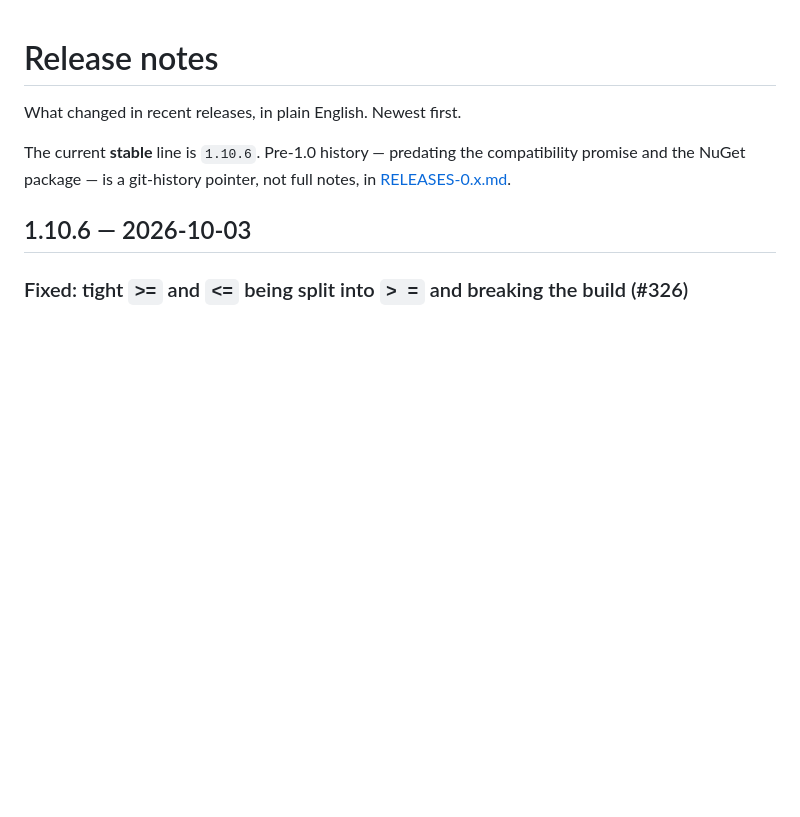
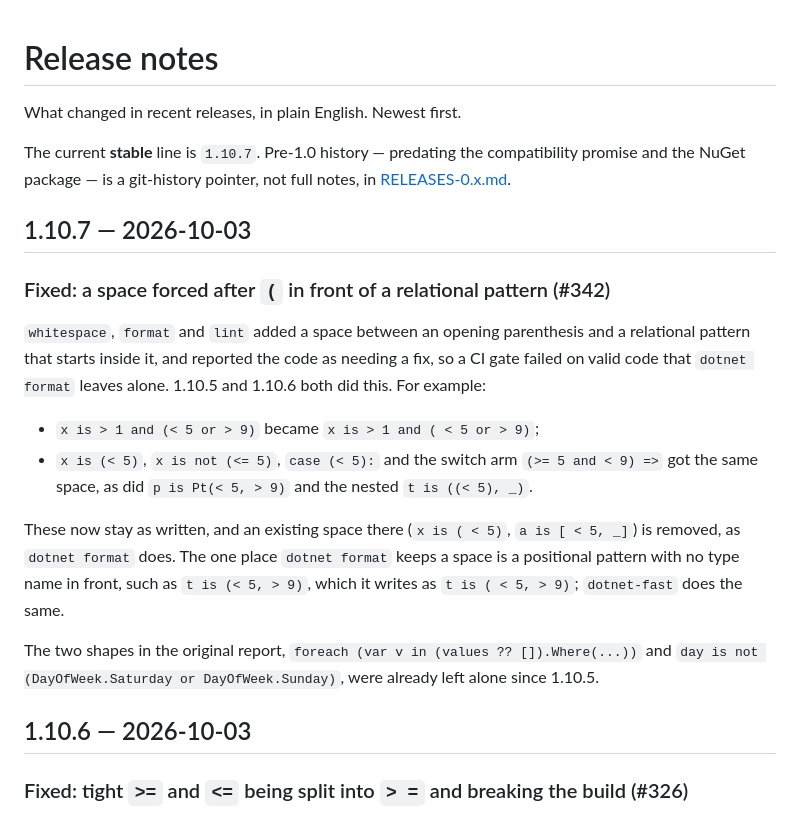
Before and after one commit to RDalziel/dotnet-fast, a Markdown page: RELEASES.md, the part around the change. Drawn GitHub-style; blank space fills up the shorter version.

Commit message:
docs: v1.10.7
## 1.10.7 — 2026-10-03

### Fixed: a space forced after `(` in front of a relational pattern (#342)

`whitespace`, `format` and `lint` added a space between an opening parenthesis and a relational
pattern that starts inside it, and reported the code as needing a fix, so a CI gate failed on valid
code that `dotnet format` leaves alone. 1.10.5 and 1.10.6 both did this. For example:

- `x is > 1 and (< 5 or > 9)` became `x is > 1 and ( < 5 or > 9)`;
- `x is (< 5)`, `x is not (<= 5)`, `case (< 5):` and the switch arm `(>= 5 and < 9) =>` got the
  same space, as did `p is Pt(< 5, > 9)` and the nested `t is ((< 5), _)`.

These now stay as written, and an existing space there (`x is ( < 5)`, `a is [ < 5, _]`) is removed,
as `dotnet format` does. The one place `dotnet format` keeps a space is a positional pattern with no
type name in front, such as `t is (< 5, > 9)`, which it writes as `t is ( < 5, > 9)`; `dotnet-fast`
does the same.

The two shapes in the original report, `foreach (var v in (values ?? []).Where(...))` and
`day is not (DayOfWeek.Saturday or DayOfWeek.Sunday)`, were already left alone since 1.10.5.

```diff
--- a/RELEASES.md
+++ b/RELEASES.md
@@ -2,9 +2,29 @@
 
 What changed in recent releases, in plain English. Newest first.
 
-The current **stable** line is `1.10.6`. Pre-1.0 history — predating the compatibility promise and the
+The current **stable** line is `1.10.7`. Pre-1.0 history — predating the compatibility promise and the
 NuGet package — is a git-history pointer, not full notes, in
 [RELEASES-0.x.md](RELEASES-0.x.md).
+
+## 1.10.7 — 2026-10-03
+
+### Fixed: a space forced after `(` in front of a relational pattern (#342)
+
+`whitespace`, `format` and `lint` added a space between an opening parenthesis and a relational
+pattern that starts inside it, and reported the code as needing a fix, so a CI gate failed on valid
+code that `dotnet format` leaves alone. 1.10.5 and 1.10.6 both did this. For example:
+
+- `x is > 1 and (< 5 or > 9)` became `x is > 1 and ( < 5 or > 9)`;
+- `x is (< 5)`, `x is not (<= 5)`, `case (< 5):` and the switch arm `(>= 5 and < 9) =>` got the
+  same space, as did `p is Pt(< 5, > 9)` and the nested `t is ((< 5), _)`.
+
+These now stay as written, and an existing space there (`x is ( < 5)`, `a is [ < 5, _]`) is removed,
+as `dotnet format` does. The one place `dotnet format` keeps a space is a positional pattern with no
+type name in front, such as `t is (< 5, > 9)`, which it writes as `t is ( < 5, > 9)`; `dotnet-fast`
+does the same.
+
+The two shapes in the original report, `foreach (var v in (values ?? []).Where(...))` and
+`day is not (DayOfWeek.Saturday or DayOfWeek.Sunday)`, were already left alone since 1.10.5.
 
 ## 1.10.6 — 2026-10-03
 
```
